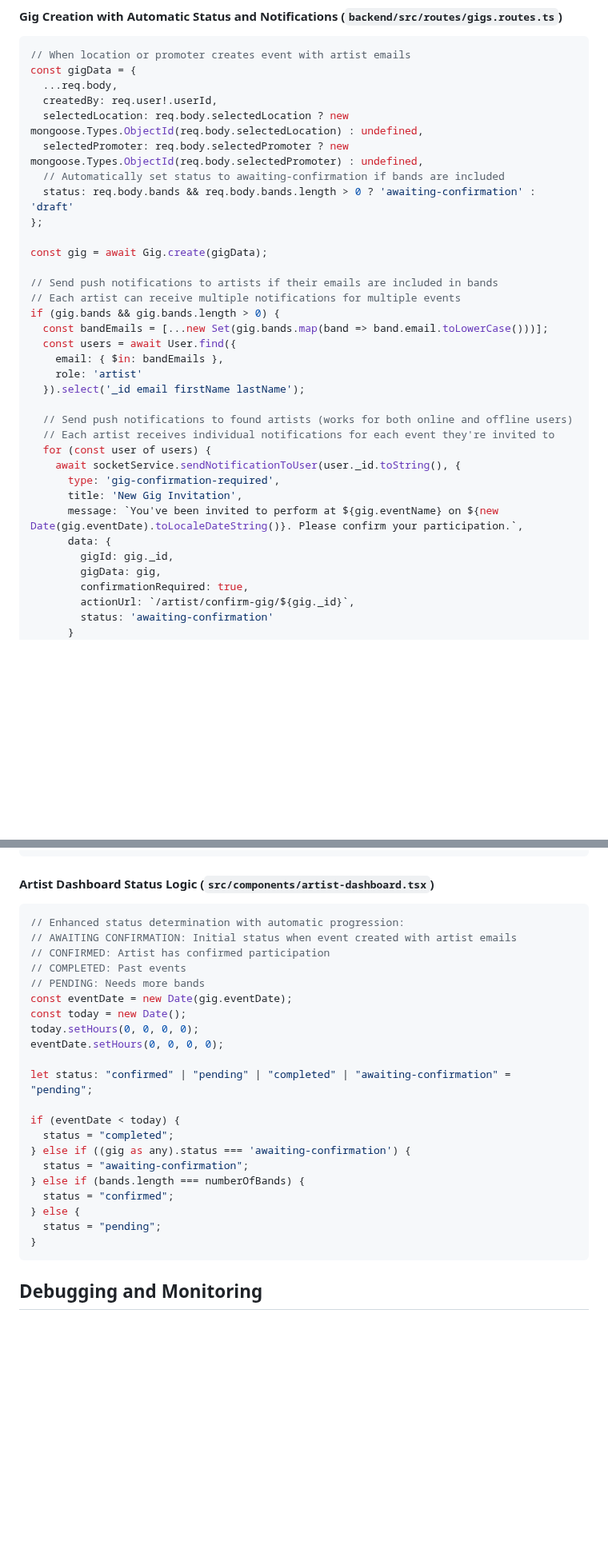
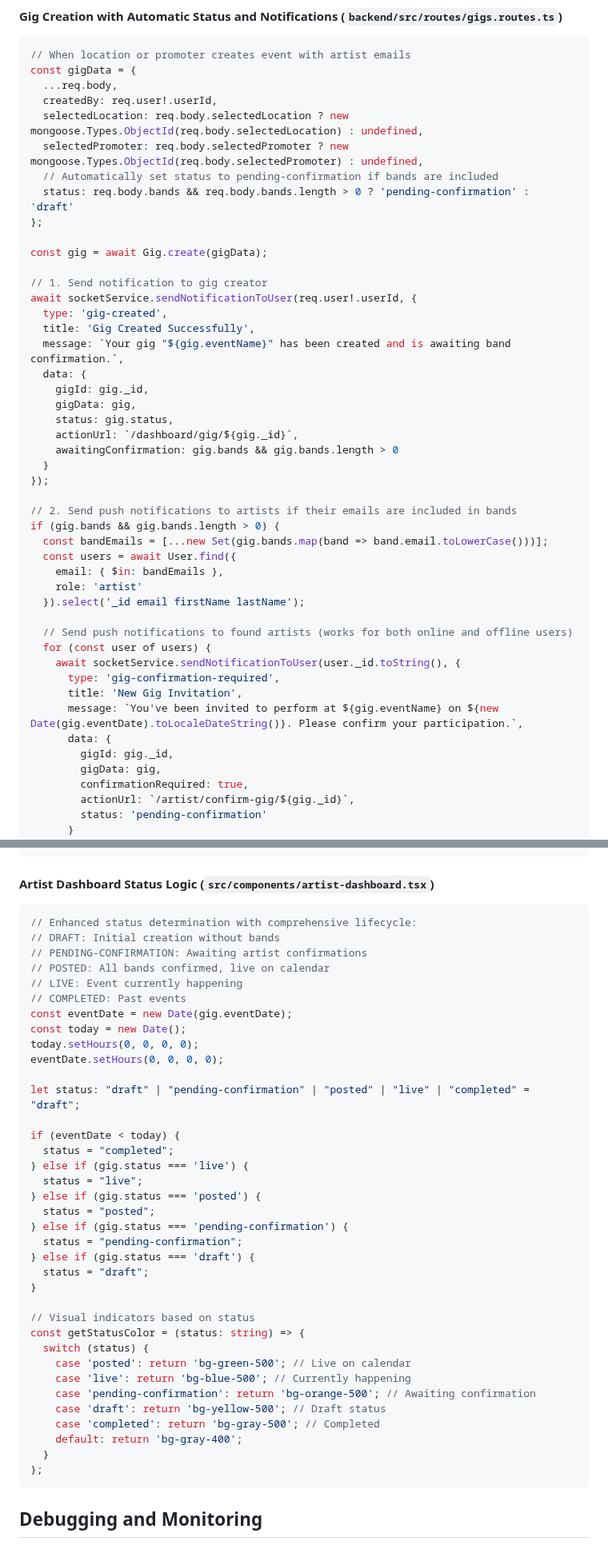
Before and after one commit to KelseyProgrammer/Venu, a Markdown page: Documentation/NOTIFICATION_SYSTEM_COMPREHENSIVE.md, 2 parts joined by grey strips. Shown at 80% size. Drawn GitHub-style; blank space fills up the shorter version.

````diff
--- a/Documentation/NOTIFICATION_SYSTEM_COMPREHENSIVE.md
+++ b/Documentation/NOTIFICATION_SYSTEM_COMPREHENSIVE.md
@@ -145,14 +168,27 @@ const gigData = {
   createdBy: req.user!.userId,
   selectedLocation: req.body.selectedLocation ? new mongoose.Types.ObjectId(req.body.selectedLocation) : undefined,
   selectedPromoter: req.body.selectedPromoter ? new mongoose.Types.ObjectId(req.body.selectedPromoter) : undefined,
-  // Automatically set status to awaiting-confirmation if bands are included
-  status: req.body.bands && req.body.bands.length > 0 ? 'awaiting-confirmation' : 'draft'
+  // Automatically set status to pending-confirmation if bands are included
+  status: req.body.bands && req.body.bands.length > 0 ? 'pending-confirmation' : 'draft'
 };
 
 const gig = await Gig.create(gigData);
 
-// Send push notifications to artists if their emails are included in bands
-// Each artist can receive multiple notifications for multiple events
+// 1. Send notification to gig creator
+await socketService.sendNotificationToUser(req.user!.userId, {
+  type: 'gig-created',
+  title: 'Gig Created Successfully',
+  message: `Your gig "${gig.eventName}" has been created and is awaiting band confirmation.`,
+  data: {
+    gigId: gig._id,
+    gigData: gig,
+    status: gig.status,
+    actionUrl: `/dashboard/gig/${gig._id}`,
+    awaitingConfirmation: gig.bands && gig.bands.length > 0
+  }
+});
+
+// 2. Send push notifications to artists if their emails are included in bands
 if (gig.bands && gig.bands.length > 0) {
   const bandEmails = [...new Set(gig.bands.map(band => band.email.toLowerCase()))];
   const users = await User.find({
@@ -161,7 +197,6 @@ if (gig.bands && gig.bands.length > 0) {
   }).select('_id email firstName lastName');
 
   // Send push notifications to found artists (works for both online and offline users)
-  // Each artist receives individual notifications for each event they're invited to
   for (const user of users) {
     await socketService.sendNotificationToUser(user._id.toString(), {
       type: 'gig-confirmation-required',
@@ -172,6 +207,6 @@ if (gig.bands && gig.bands.length > 0) {
         gigData: gig,
         confirmationRequired: true,
         actionUrl: `/artist/confirm-gig/${gig._id}`,
-        status: 'awaiting-confirmation'
+        status: 'pending-confirmation'
       }
     });
@@ -206,27 +317,42 @@ onNotification: (notification: SocketNotification) => {
 
 #### Artist Dashboard Status Logic (`src/components/artist-dashboard.tsx`)
 ```typescript
-// Enhanced status determination with automatic progression:
-// AWAITING CONFIRMATION: Initial status when event created with artist emails
-// CONFIRMED: Artist has confirmed participation
+// Enhanced status determination with comprehensive lifecycle:
+// DRAFT: Initial creation without bands
+// PENDING-CONFIRMATION: Awaiting artist confirmations
+// POSTED: All bands confirmed, live on calendar
+// LIVE: Event currently happening
 // COMPLETED: Past events
-// PENDING: Needs more bands
 const eventDate = new Date(gig.eventDate);
 const today = new Date();
 today.setHours(0, 0, 0, 0);
 eventDate.setHours(0, 0, 0, 0);
 
-let status: "confirmed" | "pending" | "completed" | "awaiting-confirmation" = "pending";
+let status: "draft" | "pending-confirmation" | "posted" | "live" | "completed" = "draft";
 
 if (eventDate < today) {
   status = "completed";
-} else if ((gig as any).status === 'awaiting-confirmation') {
-  status = "awaiting-confirmation";
-} else if (bands.length === numberOfBands) {
-  status = "confirmed";
-} else {
-  status = "pending";
+} else if (gig.status === 'live') {
+  status = "live";
+} else if (gig.status === 'posted') {
+  status = "posted";
+} else if (gig.status === 'pending-confirmation') {
+  status = "pending-confirmation";
+} else if (gig.status === 'draft') {
+  status = "draft";
 }
+
+// Visual indicators based on status
+const getStatusColor = (status: string) => {
+  switch (status) {
+    case 'posted': return 'bg-green-500'; // Live on calendar
+    case 'live': return 'bg-blue-500'; // Currently happening
+    case 'pending-confirmation': return 'bg-orange-500'; // Awaiting confirmation
+    case 'draft': return 'bg-yellow-500'; // Draft status
+    case 'completed': return 'bg-gray-500'; // Completed
+    default: return 'bg-gray-400';
+  }
+};
 ```
 
 ## Debugging and Monitoring
````
Also changed, not shown: other parts of Documentation/NOTIFICATION_SYSTEM_COMPREHENSIVE.md (+151 -36 lines).
